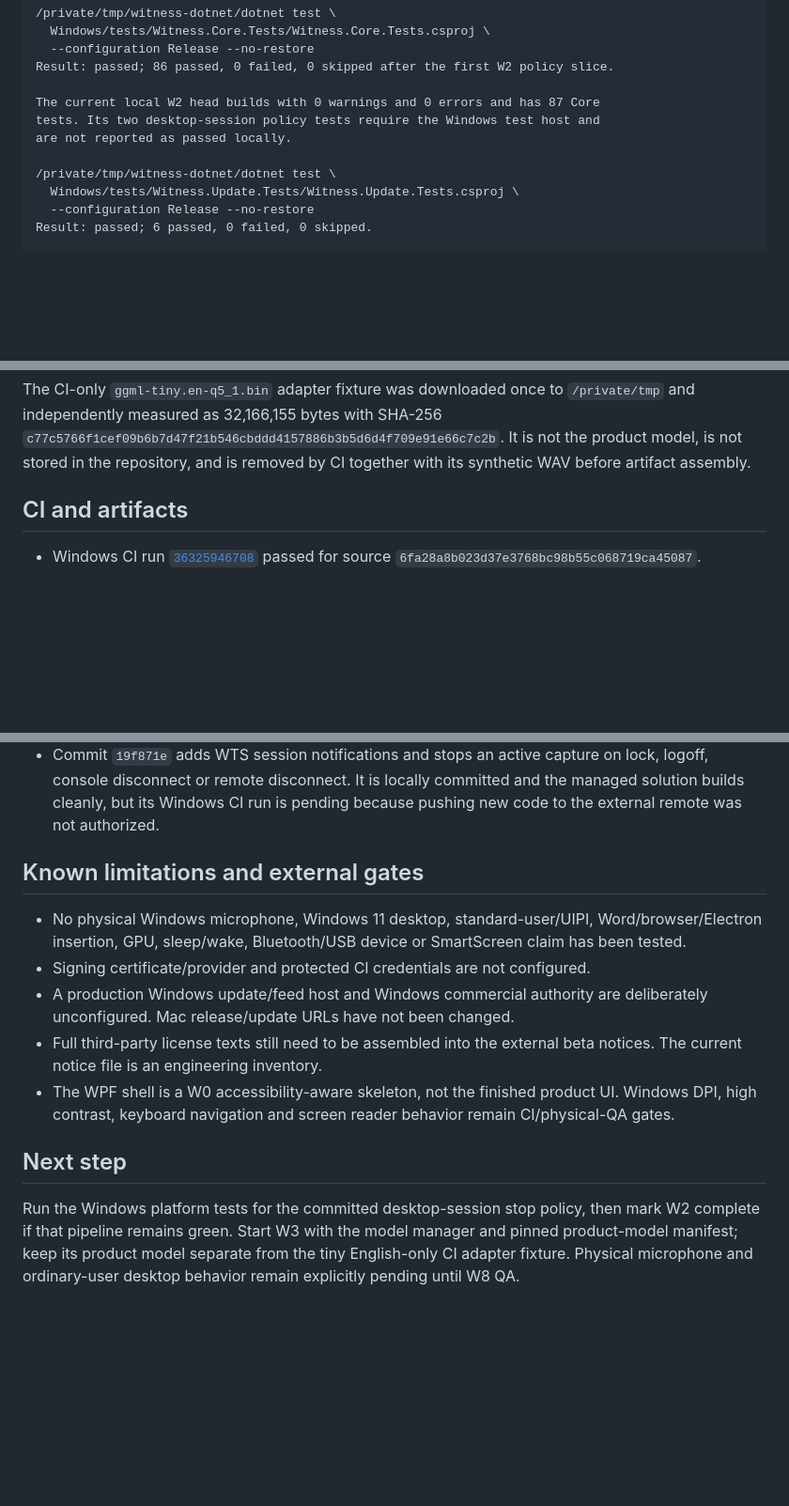
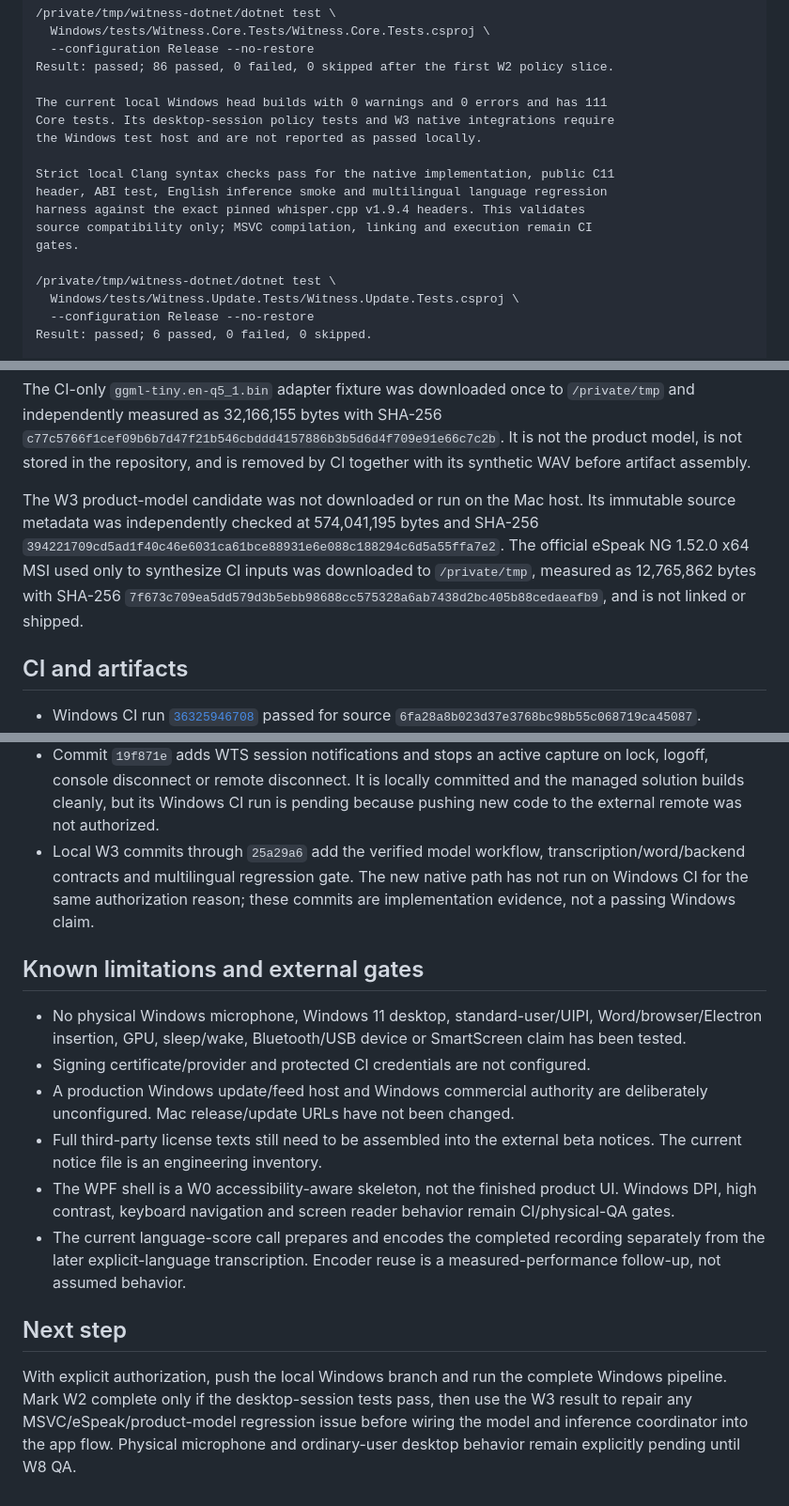
Before and after one commit to igskak/localdictation, a Markdown page: Windows/IMPLEMENTATION_STATUS.md, 3 parts joined by grey strips. Shown at 94% size. Drawn GitHub-style; blank space fills up the shorter version.

Commit message:
Record Windows W3 implementation status

```diff
--- a/Windows/IMPLEMENTATION_STATUS.md
+++ b/Windows/IMPLEMENTATION_STATUS.md
@@ -106,9 +106,15 @@ Result: passed; self-contained win-x64 ReadyToRun output produced on macOS.
   --configuration Release --no-restore
 Result: passed; 86 passed, 0 failed, 0 skipped after the first W2 policy slice.
 
-The current local W2 head builds with 0 warnings and 0 errors and has 87 Core
-tests. Its two desktop-session policy tests require the Windows test host and
-are not reported as passed locally.
+The current local Windows head builds with 0 warnings and 0 errors and has 111
+Core tests. Its desktop-session policy tests and W3 native integrations require
+the Windows test host and are not reported as passed locally.
+
+Strict local Clang syntax checks pass for the native implementation, public C11
+header, ABI test, English inference smoke and multilingual language regression
+harness against the exact pinned whisper.cpp v1.9.4 headers. This validates
+source compatibility only; MSVC compilation, linking and execution remain CI
+gates.
 
 /private/tmp/witness-dotnet/dotnet test \
   Windows/tests/Witness.Update.Tests/Witness.Update.Tests.csproj \
@@ -136,6 +142,14 @@ The CI-only `ggml-tiny.en-q5_1.bin` adapter fixture was downloaded once to
 `c77c5766f1cef09b6b7d47f21b546cbddd4157886b3b5d6d4f709e91e66c7c2b`.
 It is not the product model, is not stored in the repository, and is removed by
 CI together with its synthetic WAV before artifact assembly.
+
+The W3 product-model candidate was not downloaded or run on the Mac host. Its
+immutable source metadata was independently checked at 574,041,195 bytes and
+SHA-256 `394221709cd5ad1f40c46e6031ca61bce88931e6e088c188294c6d5a55ffa7e2`.
+The official eSpeak NG 1.52.0 x64 MSI used only to synthesize CI inputs was
+downloaded to `/private/tmp`, measured as 12,765,862 bytes with SHA-256
+`7f673c709ea5dd579d3b5ebb98688cc575328a6ab7438d2bc405b88cedaeafb9`,
+and is not linked or shipped.
 
 ## CI and artifacts
 
@@ -195,6 +209,10 @@ CI together with its synthetic WAV before artifact assembly.
   on lock, logoff, console disconnect or remote disconnect. It is locally
   committed and the managed solution builds cleanly, but its Windows CI run is
   pending because pushing new code to the external remote was not authorized.
+- Local W3 commits through `25a29a6` add the verified model workflow,
+  transcription/word/backend contracts and multilingual regression gate. The
+  new native path has not run on Windows CI for the same authorization reason;
+  these commits are implementation evidence, not a passing Windows claim.
 
 ## Known limitations and external gates
 
@@ -209,11 +227,15 @@ CI together with its synthetic WAV before artifact assembly.
 - The WPF shell is a W0 accessibility-aware skeleton, not the finished product
   UI. Windows DPI, high contrast, keyboard navigation and screen reader behavior
   remain CI/physical-QA gates.
+- The current language-score call prepares and encodes the completed recording
+  separately from the later explicit-language transcription. Encoder reuse is
+  a measured-performance follow-up, not assumed behavior.
 
 ## Next step
 
-Run the Windows platform tests for the committed desktop-session stop policy,
-then mark W2 complete if that pipeline remains green. Start W3 with the model
-manager and pinned product-model manifest; keep its product model separate from
-the tiny English-only CI adapter fixture. Physical microphone and ordinary-user
-desktop behavior remain explicitly pending until W8 QA.
+With explicit authorization, push the local Windows branch and run the complete
+Windows pipeline. Mark W2 complete only if the desktop-session tests pass, then
+use the W3 result to repair any MSVC/eSpeak/product-model regression issue before
+wiring the model and inference coordinator into the app flow. Physical
+microphone and ordinary-user desktop behavior remain explicitly pending until
+W8 QA.
```
Also changed, not shown: other parts of Windows/IMPLEMENTATION_STATUS.md (+2 -2 lines).
